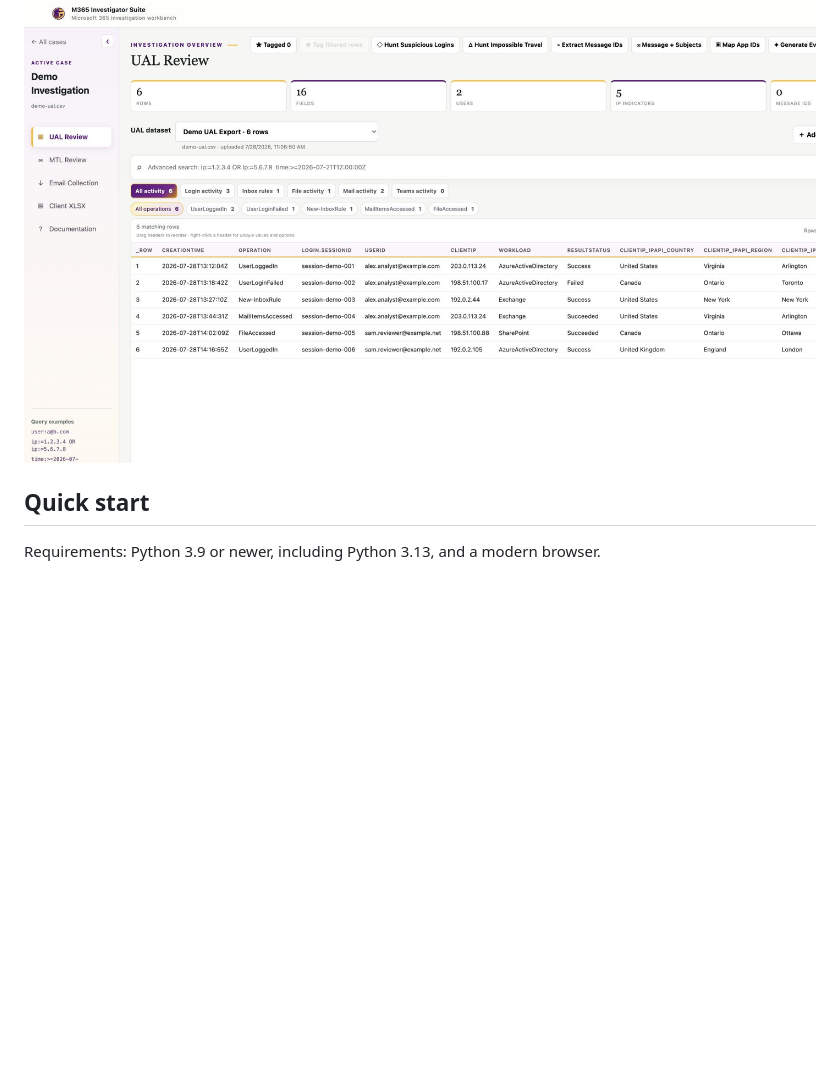
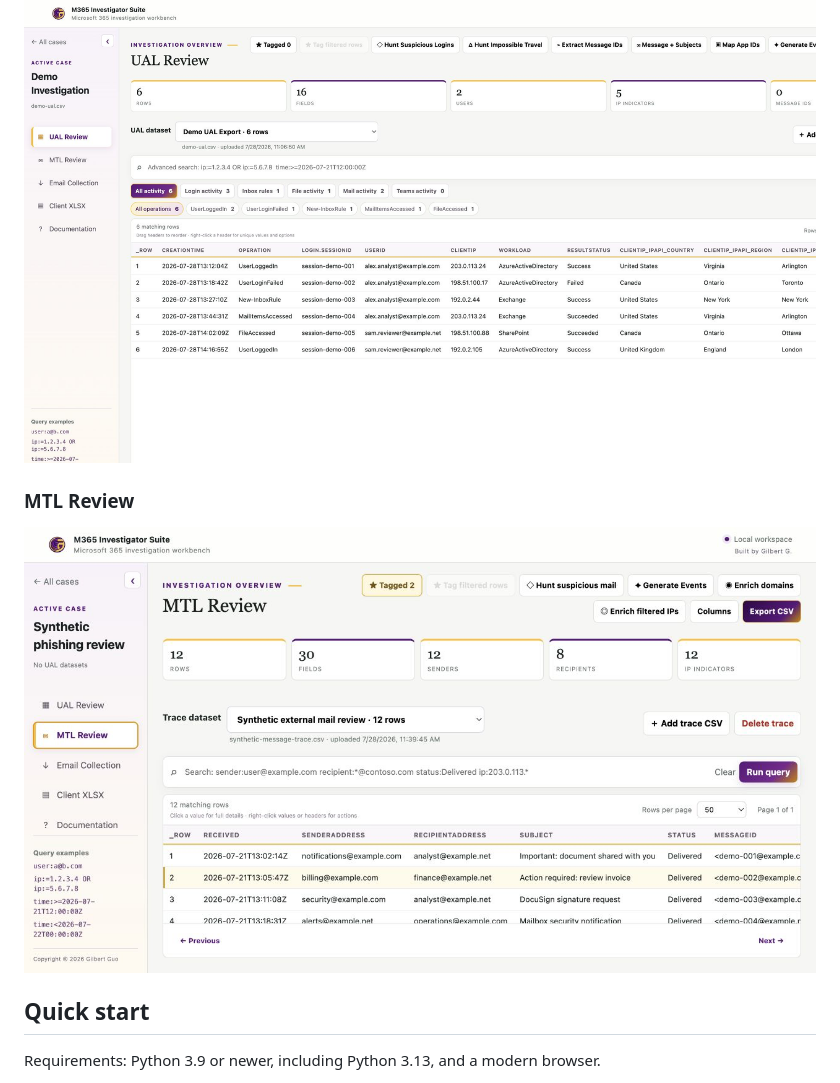
Before and after one commit to GilbertGuo/M365-Investigator-Suite, a Markdown page: README.md, the part around the change. GitHub-like rendering; pictures changed too: docs/screenshots/mtl-review.png (added); blank space fills up the shorter version.

Commit message:
Add MTL Review screenshot

```diff
--- a/README.md
+++ b/README.md
@@ -39,6 +39,10 @@ All screenshots use synthetic identities and reserved documentation IP ranges.
 ### UAL Review
 
 ![UAL Review](docs/screenshots/ual-review.png)
+
+### MTL Review
+
+![MTL Review](docs/screenshots/mtl-review.png)
 
 ## Quick start
 
```
